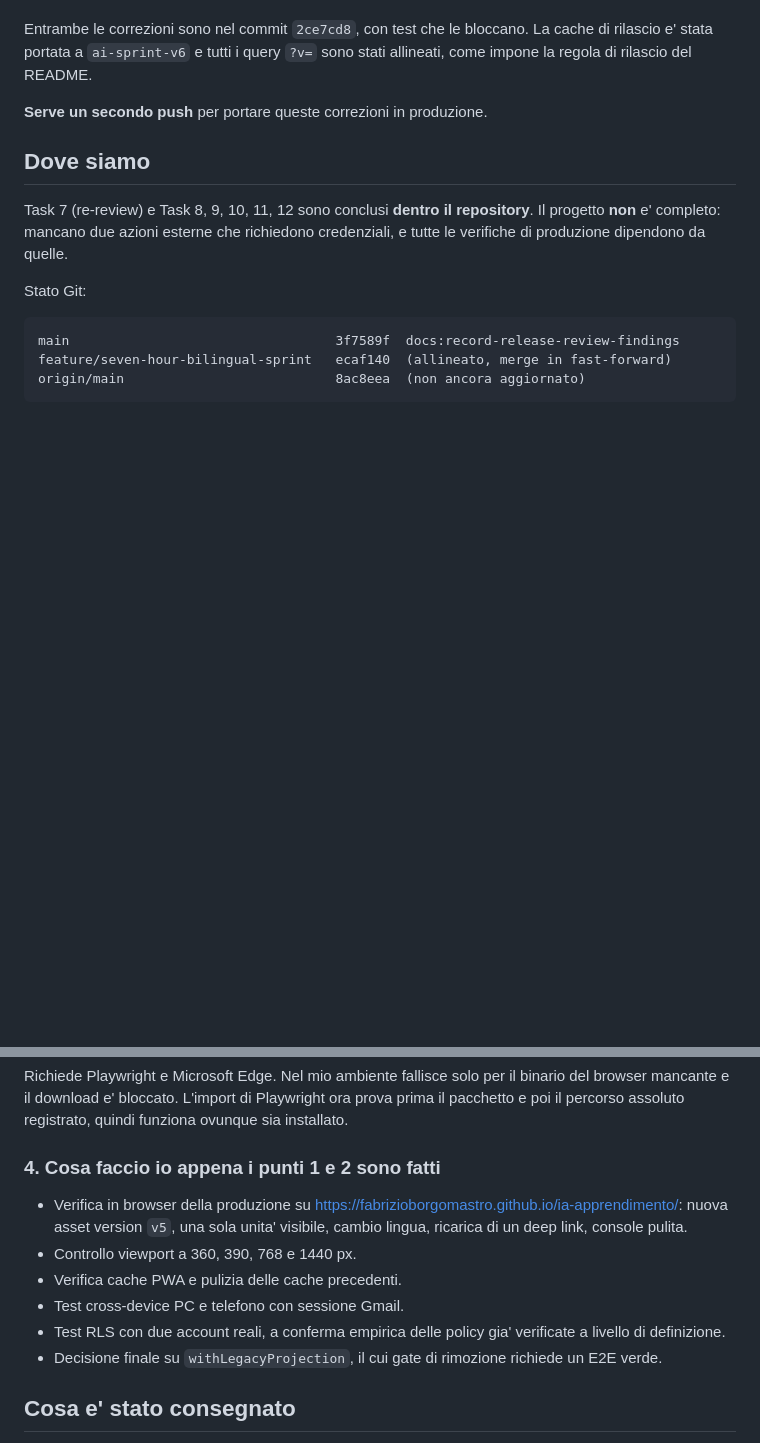
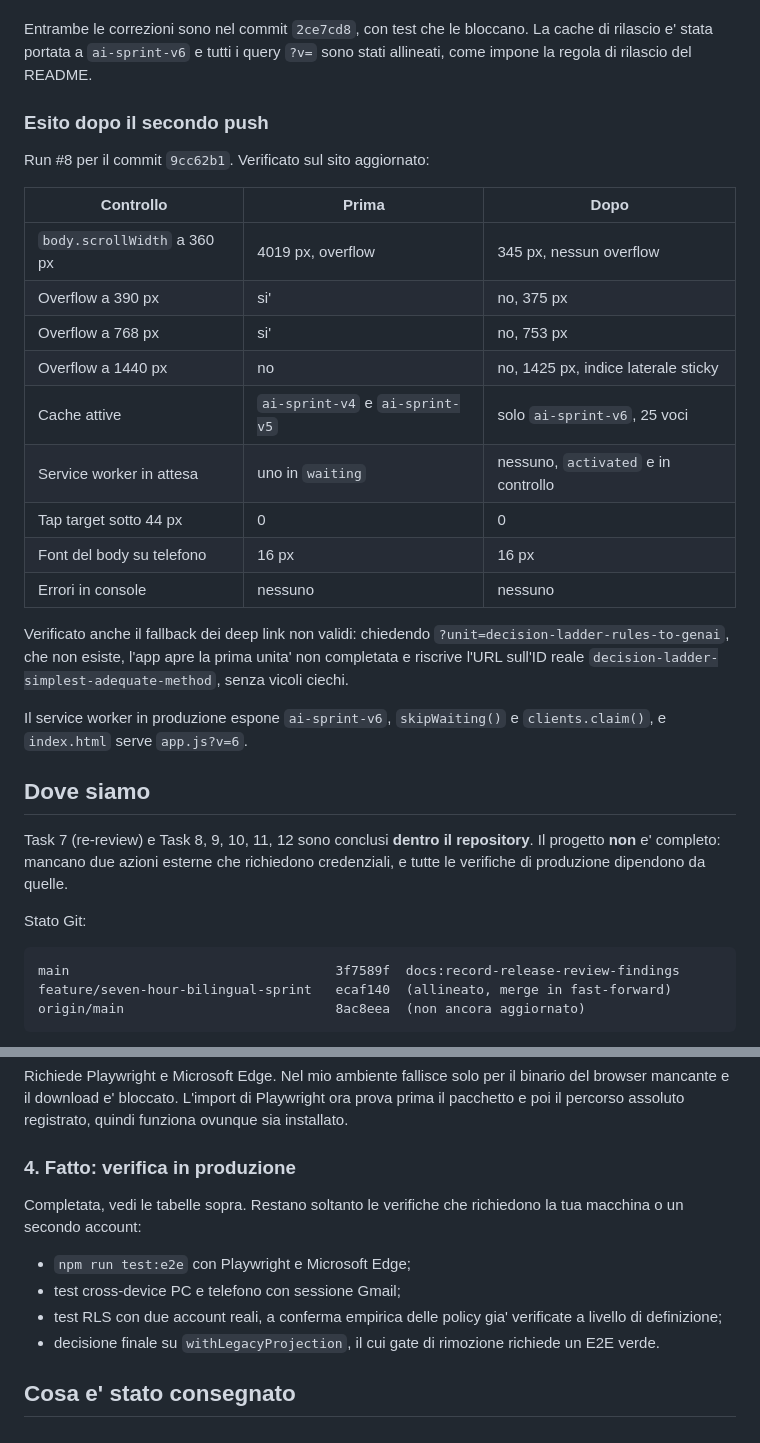
Before and after one commit to fabrizioborgomastro/ia-apprendimento, a Markdown page: docs/RIPRESA_2026-07-29.md, 2 parts joined by grey strips. Drawn GitHub-style; blank space fills up the shorter version.

Commit message:
docs:confirm-production-fixes-verified

```diff
--- a/docs/RIPRESA_2026-07-29.md
+++ b/docs/RIPRESA_2026-07-29.md
@@ -72,7 +72,25 @@ Verificato in browser su <https://fabrizioborgomastro.github.io/ia-apprendimento
 
 Entrambe le correzioni sono nel commit `2ce7cd8`, con test che le bloccano. La cache di rilascio e' stata portata a `ai-sprint-v6` e tutti i query `?v=` sono stati allineati, come impone la regola di rilascio del README.
 
-**Serve un secondo push** per portare queste correzioni in produzione.
+### Esito dopo il secondo push
+
+Run #8 per il commit `9cc62b1`. Verificato sul sito aggiornato:
+
+| Controllo | Prima | Dopo |
+|---|---|---|
+| `body.scrollWidth` a 360 px | 4019 px, overflow | 345 px, nessun overflow |
+| Overflow a 390 px | si' | no, 375 px |
+| Overflow a 768 px | si' | no, 753 px |
+| Overflow a 1440 px | no | no, 1425 px, indice laterale sticky |
+| Cache attive | `ai-sprint-v4` e `ai-sprint-v5` | solo `ai-sprint-v6`, 25 voci |
+| Service worker in attesa | uno in `waiting` | nessuno, `activated` e in controllo |
+| Tap target sotto 44 px | 0 | 0 |
+| Font del body su telefono | 16 px | 16 px |
+| Errori in console | nessuno | nessuno |
+
+Verificato anche il fallback dei deep link non validi: chiedendo `?unit=decision-ladder-rules-to-genai`, che non esiste, l'app apre la prima unita' non completata e riscrive l'URL sull'ID reale `decision-ladder-simplest-adequate-method`, senza vicoli ciechi.
+
+Il service worker in produzione espone `ai-sprint-v6`, `skipWaiting()` e `clients.claim()`, e `index.html` serve `app.js?v=6`.
 
 ## Dove siamo
 
@@ -156,14 +174,14 @@ npm run test:e2e
 
 Richiede Playwright e Microsoft Edge. Nel mio ambiente fallisce solo per il binario del browser mancante e il download e' bloccato. L'import di Playwright ora prova prima il pacchetto e poi il percorso assoluto registrato, quindi funziona ovunque sia installato.
 
-### 4. Cosa faccio io appena i punti 1 e 2 sono fatti
+### 4. Fatto: verifica in produzione
 
-- Verifica in browser della produzione su <https://fabrizioborgomastro.github.io/ia-apprendimento/>: nuova asset version `v5`, una sola unita' visibile, cambio lingua, ricarica di un deep link, console pulita.
-- Controllo viewport a 360, 390, 768 e 1440 px.
-- Verifica cache PWA e pulizia delle cache precedenti.
-- Test cross-device PC e telefono con sessione Gmail.
-- Test RLS con due account reali, a conferma empirica delle policy gia' verificate a livello di definizione.
-- Decisione finale su `withLegacyProjection`, il cui gate di rimozione richiede un E2E verde.
+Completata, vedi le tabelle sopra. Restano soltanto le verifiche che richiedono la tua macchina o un secondo account:
+
+- `npm run test:e2e` con Playwright e Microsoft Edge;
+- test cross-device PC e telefono con sessione Gmail;
+- test RLS con due account reali, a conferma empirica delle policy gia' verificate a livello di definizione;
+- decisione finale su `withLegacyProjection`, il cui gate di rimozione richiede un E2E verde.
 
 ## Cosa e' stato consegnato
 
```
